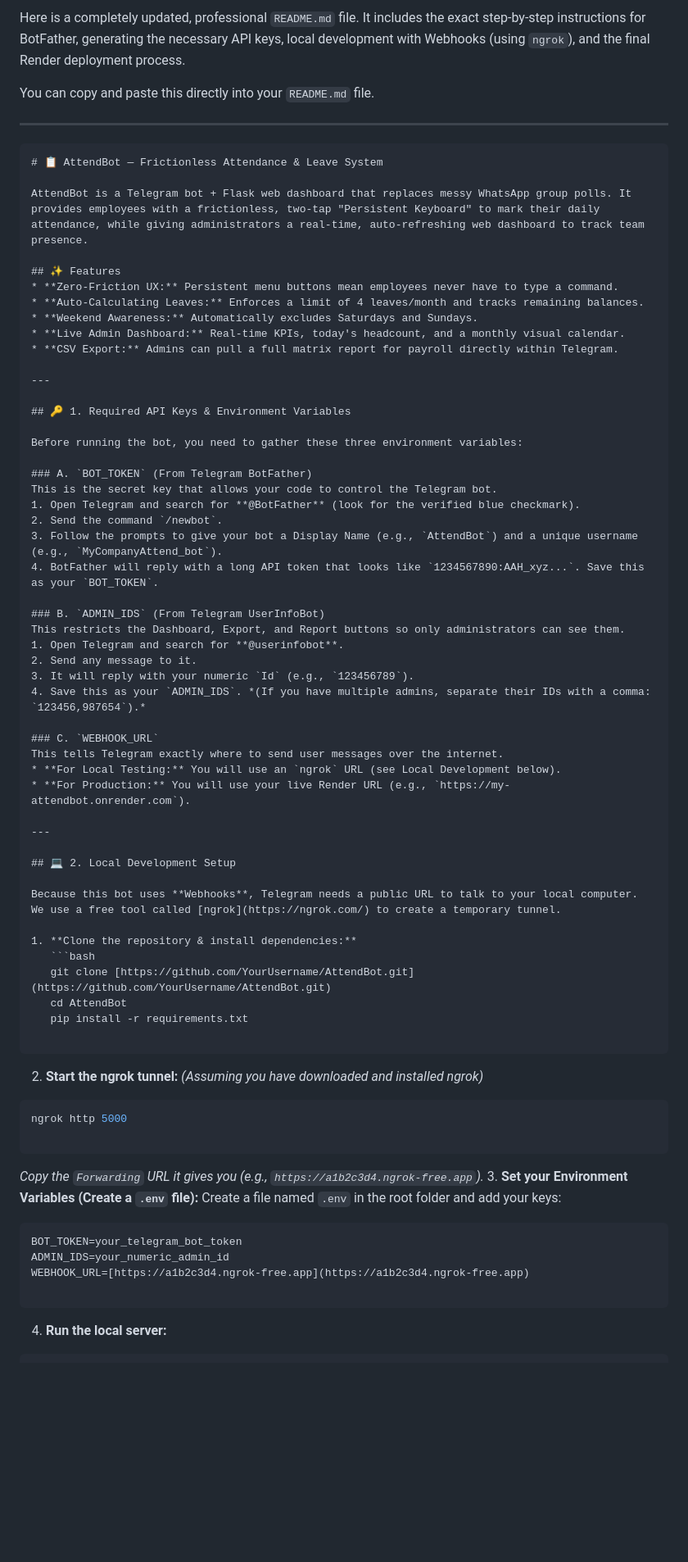
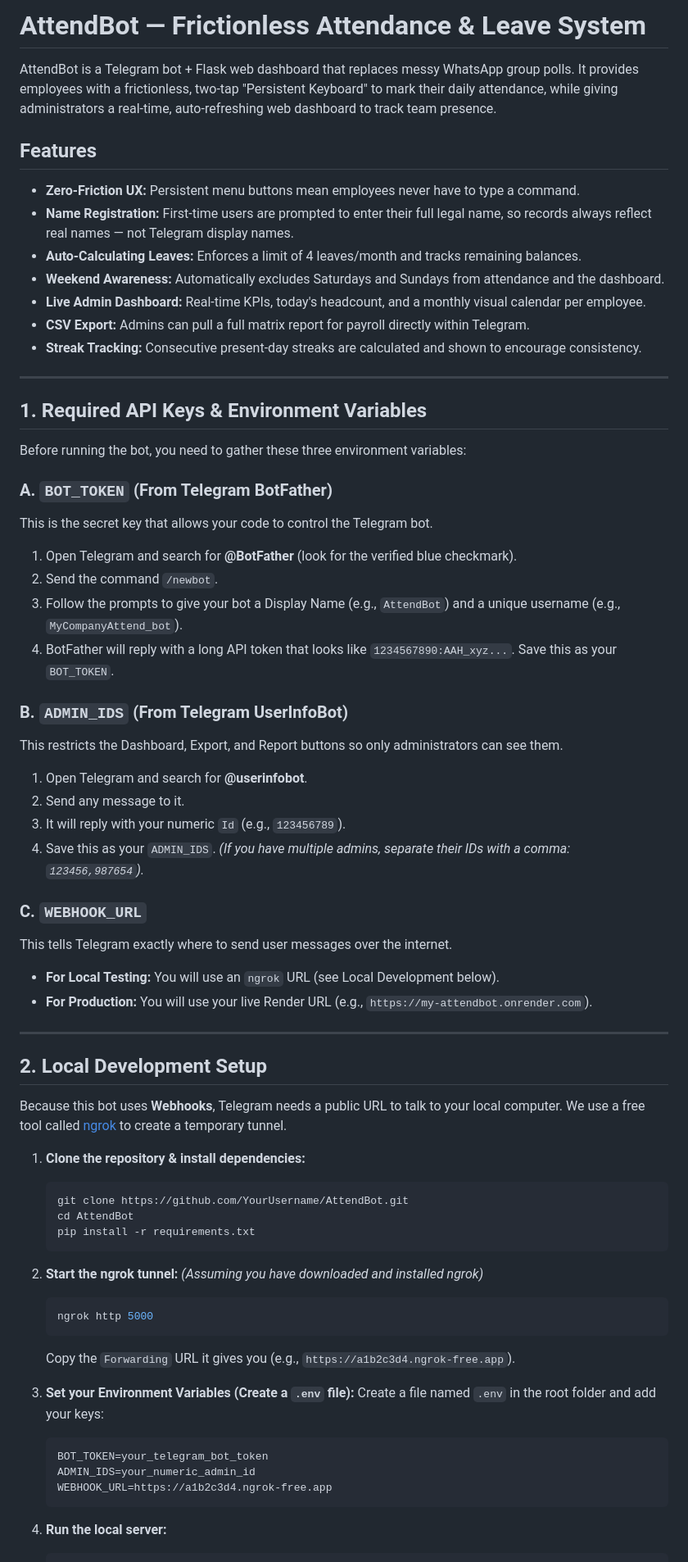
Before and after one commit to GaneshAdimalupu/AttendBot, a Markdown page: README.md, the part around one of its changes. Shown at 82% size. Drawn GitHub-style; blank space fills up the shorter version.

Commit message:
docs: update README with project structure, tech stack, and feature refinements

````diff
--- a/README.md
+++ b/README.md
@@ -1,77 +1,74 @@
-Here is a completely updated, professional `README.md` file. It includes the exact step-by-step instructions for BotFather, generating the necessary API keys, local development with Webhooks (using `ngrok`), and the final Render deployment process.
+# AttendBot — Frictionless Attendance & Leave System
 
-You can copy and paste this directly into your `README.md` file.
+AttendBot is a Telegram bot + Flask web dashboard that replaces messy WhatsApp group polls. It provides employees with a frictionless, two-tap "Persistent Keyboard" to mark their daily attendance, while giving administrators a real-time, auto-refreshing web dashboard to track team presence.
+
+## Features
+
+* **Zero-Friction UX:** Persistent menu buttons mean employees never have to type a command.
+* **Name Registration:** First-time users are prompted to enter their full legal name, so records always reflect real names — not Telegram display names.
+* **Auto-Calculating Leaves:** Enforces a limit of 4 leaves/month and tracks remaining balances.
+* **Weekend Awareness:** Automatically excludes Saturdays and Sundays from attendance and the dashboard.
+* **Live Admin Dashboard:** Real-time KPIs, today's headcount, and a monthly visual calendar per employee.
+* **CSV Export:** Admins can pull a full matrix report for payroll directly within Telegram.
+* **Streak Tracking:** Consecutive present-day streaks are calculated and shown to encourage consistency.
 
 ---
 
-```markdown
-# 📋 AttendBot — Frictionless Attendance & Leave System
-
-AttendBot is a Telegram bot + Flask web dashboard that replaces messy WhatsApp group polls. It provides employees with a frictionless, two-tap "Persistent Keyboard" to mark their daily attendance, while giving administrators a real-time, auto-refreshing web dashboard to track team presence.
-
-## ✨ Features
-* **Zero-Friction UX:** Persistent menu buttons mean employees never have to type a command.
-* **Auto-Calculating Leaves:** Enforces a limit of 4 leaves/month and tracks remaining balances.
-* **Weekend Awareness:** Automatically excludes Saturdays and Sundays.
-* **Live Admin Dashboard:** Real-time KPIs, today's headcount, and a monthly visual calendar.
-* **CSV Export:** Admins can pull a full matrix report for payroll directly within Telegram.
-
----
-
-## 🔑 1. Required API Keys & Environment Variables
+## 1. Required API Keys & Environment Variables
 
 Before running the bot, you need to gather these three environment variables:
 
 ### A. `BOT_TOKEN` (From Telegram BotFather)
+
 This is the secret key that allows your code to control the Telegram bot.
+
 1. Open Telegram and search for **@BotFather** (look for the verified blue checkmark).
 2. Send the command `/newbot`.
 3. Follow the prompts to give your bot a Display Name (e.g., `AttendBot`) and a unique username (e.g., `MyCompanyAttend_bot`).
 4. BotFather will reply with a long API token that looks like `1234567890:AAH_xyz...`. Save this as your `BOT_TOKEN`.
 
 ### B. `ADMIN_IDS` (From Telegram UserInfoBot)
+
 This restricts the Dashboard, Export, and Report buttons so only administrators can see them.
+
 1. Open Telegram and search for **@userinfobot**.
 2. Send any message to it.
 3. It will reply with your numeric `Id` (e.g., `123456789`).
 4. Save this as your `ADMIN_IDS`. *(If you have multiple admins, separate their IDs with a comma: `123456,987654`).*
 
 ### C. `WEBHOOK_URL`
+
 This tells Telegram exactly where to send user messages over the internet.
+
 * **For Local Testing:** You will use an `ngrok` URL (see Local Development below).
 * **For Production:** You will use your live Render URL (e.g., `https://my-attendbot.onrender.com`).
 
 ---
 
-## 💻 2. Local Development Setup
+## 2. Local Development Setup
 
 Because this bot uses **Webhooks**, Telegram needs a public URL to talk to your local computer. We use a free tool called [ngrok](https://ngrok.com/) to create a temporary tunnel.
 
 1. **Clone the repository & install dependencies:**
    ```bash
-   git clone [https://github.com/YourUsername/AttendBot.git](https://github.com/YourUsername/AttendBot.git)
+   git clone https://github.com/YourUsername/AttendBot.git
    cd AttendBot
    pip install -r requirements.txt
-
-```
+   ```
 
 2. **Start the ngrok tunnel:**
-*(Assuming you have downloaded and installed ngrok)*
-```bash
-ngrok http 5000
+   *(Assuming you have downloaded and installed ngrok)*
+   ```bash
+   ngrok http 5000
+   ```
+   Copy the `Forwarding` URL it gives you (e.g., `https://a1b2c3d4.ngrok-free.app`).
 
-```
-
-
-*Copy the `Forwarding` URL it gives you (e.g., `https://a1b2c3d4.ngrok-free.app`).*
 3. **Set your Environment Variables (Create a `.env` file):**
-Create a file named `.env` in the root folder and add your keys:
-```env
-BOT_TOKEN=your_telegram_bot_token
-ADMIN_IDS=your_numeric_admin_id
-WEBHOOK_URL=[https://a1b2c3d4.ngrok-free.app](https://a1b2c3d4.ngrok-free.app)
-
-```
-
+   Create a file named `.env` in the root folder and add your keys:
+   ```env
+   BOT_TOKEN=your_telegram_bot_token
+   ADMIN_IDS=your_numeric_admin_id
+   WEBHOOK_URL=https://a1b2c3d4.ngrok-free.app
+   ```
 
 4. **Run the local server:**
````
Also changed, not shown: other parts of README.md (+35 -23 lines).
